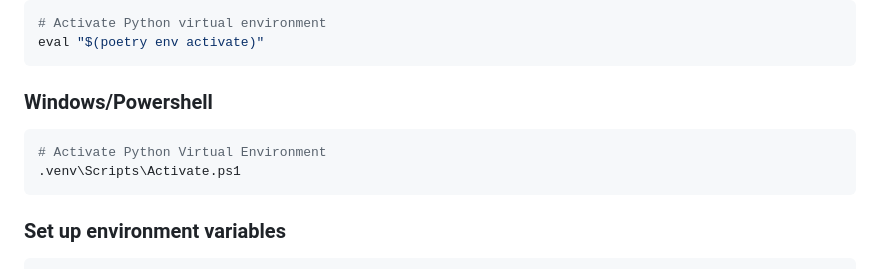
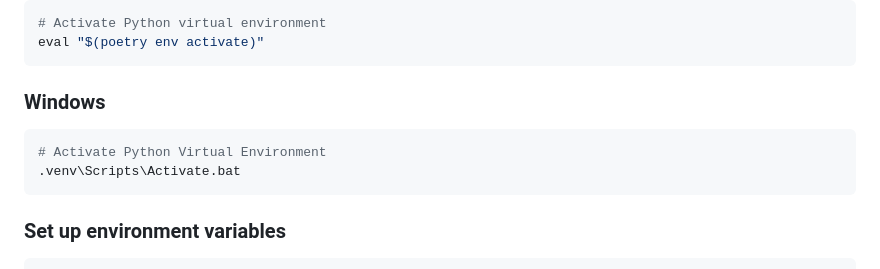
Before and after one commit to GAYEA78/E-Commerce-Website, a Markdown page: README.md, the part around the change. GitHub-like rendering.

````diff
--- a/README.md
+++ b/README.md
@@ -84,11 +84,11 @@ poetry install
 eval "$(poetry env activate)"
 ```
 
-### Windows/Powershell
+### Windows
 
 ```bash
 # Activate Python Virtual Environment
-.venv\Scripts\Activate.ps1
+.venv\Scripts\Activate.bat
 ```
 
 ### Set up environment variables
````
